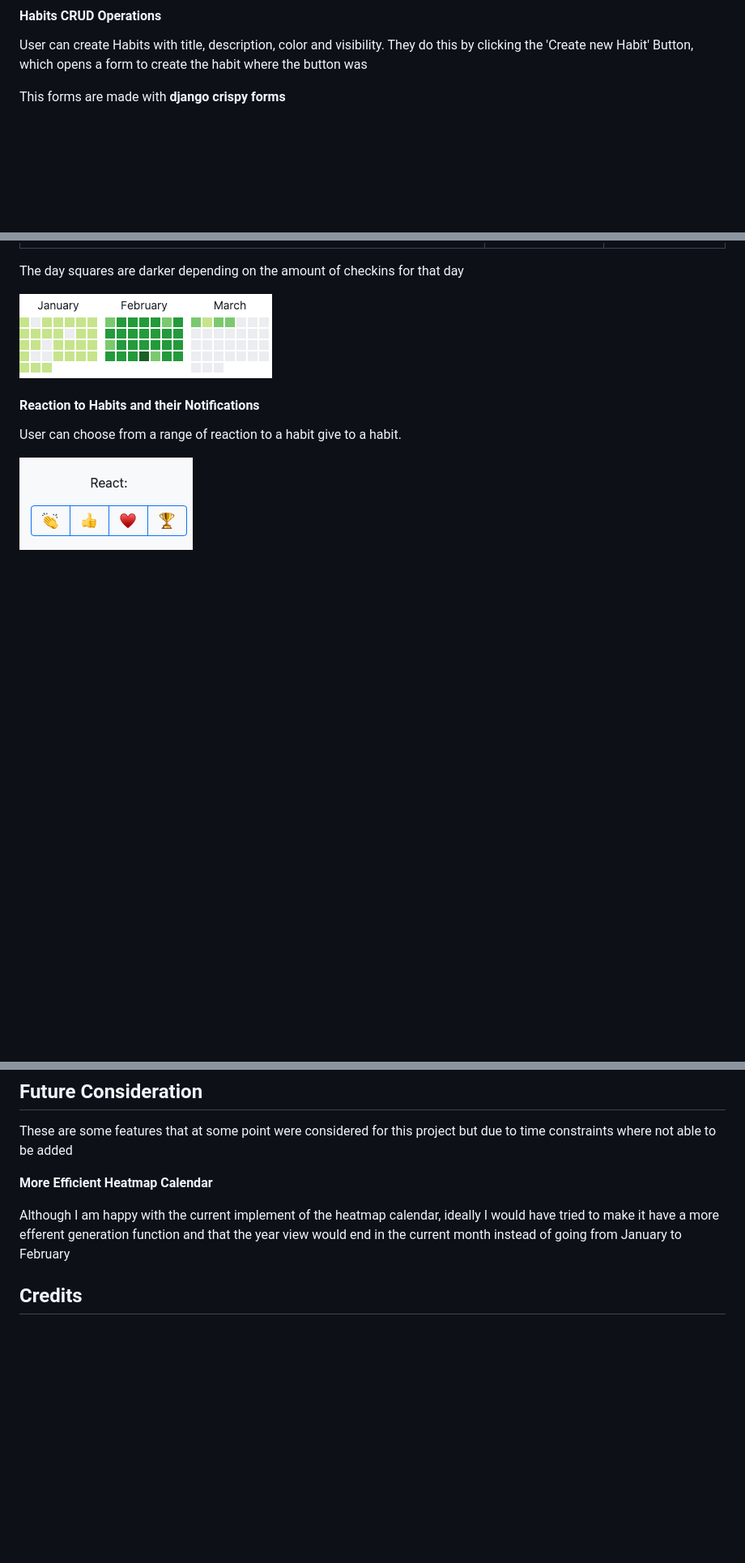
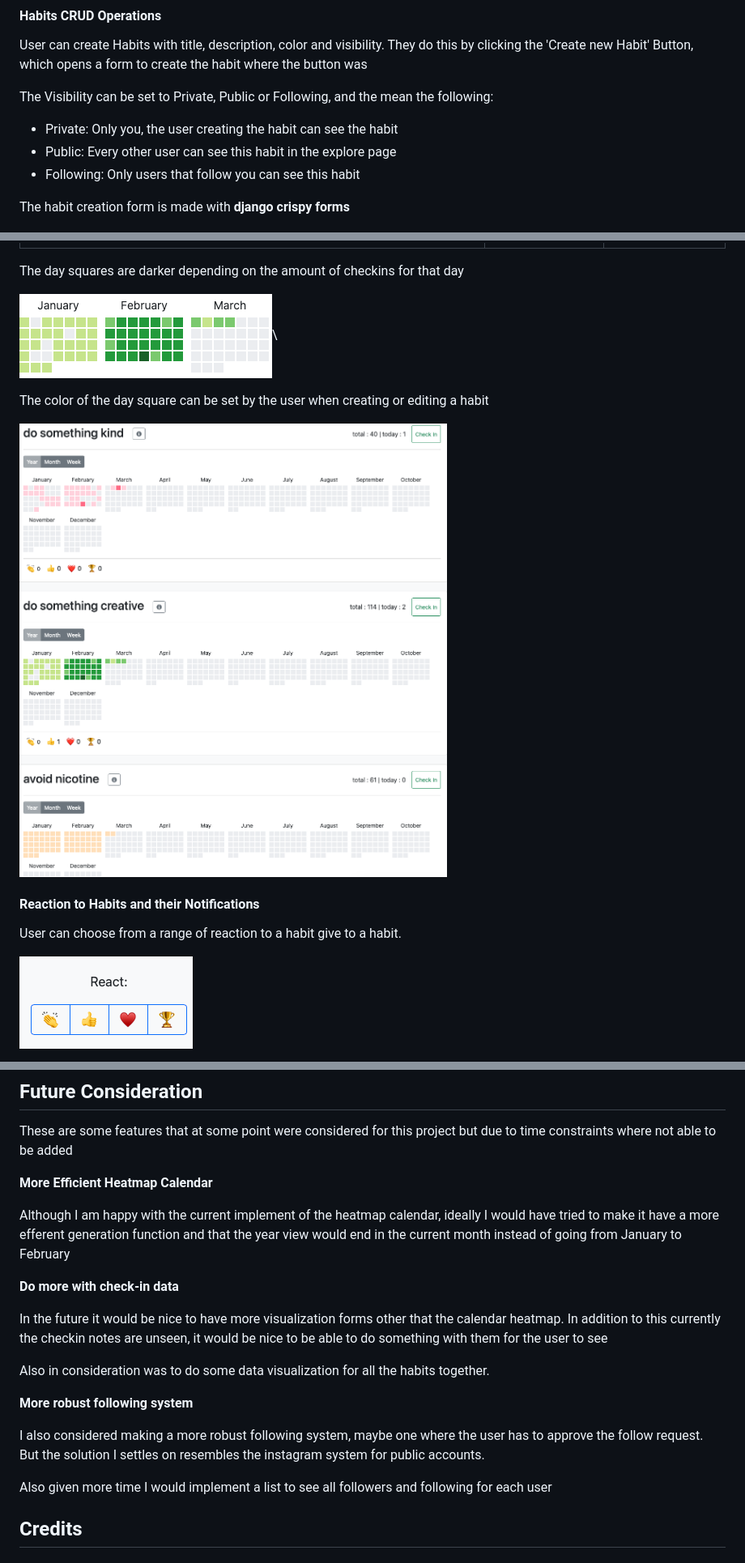
Before and after one commit to Mattds825/dailys-habit-tracker, a Markdown page: README.md, 3 parts joined by grey strips. Shown: that part at 81% size. GitHub-like rendering; pictures changed too: documentation/features/cal-different-colors.png (added); blank space fills up the shorter version.

```diff
--- a/README.md
+++ b/README.md
@@ -114,7 +168,13 @@ When user is on another user's habit page, the habit is show with the reaction s
 User can create Habits with title, description, color and visibility.
 They do this by clicking the 'Create new Habit' Button, which opens a form to create the habit where the button was
 
-This forms are made with **django crispy forms**
+The Visibility can be set to Private, Public or Following, and the mean the following:
+
+- Private: Only you, the user creating the habit can see the habit
+- Public: Every other user can see this habit in the explore page
+- Following: Only users that follow you can see this habit
+
+The habit creation form is made with **django crispy forms**
 
 ![create habit btn](/documentation/features/new-habit-btn.png)
 
@@ -163,7 +223,11 @@ This calendar can be set to year, month and week viewing modes.
 
 The day squares are darker depending on the amount of checkins for that day
 
-![calendar day color gradient](/documentation/features/cal-color-gradient.png)
+![calendar day color gradient](/documentation/features/cal-color-gradient.png)\
+
+The color of the day square can be set by the user when creating or editing a habit
+
+![calendar day different colors](/documentation/features/cal-different-colors.png)
 
 #### Reaction to Habits and their Notifications
 
@@ -443,6 +507,20 @@ These are some features that at some point were considered for this project but
 Although I am happy with the current implement of the heatmap calendar, ideally I would have tried to make it have a more efferent generation function
 and that the year view would end in the current month instead of going from January to February
 
+**Do more with check-in data**
+
+In the future it would be nice to have more visualization forms other that the calendar heatmap.  In addition to this currently the checkin notes are unseen,
+it would be nice to be able to do something with them for the user to see
+
+Also in consideration was to do some data visualization for all the habits together.
+
+**More robust following system**
+
+I also considered making a more robust following system, maybe one where the user has to approve the follow request. But the solution I settles on
+resembles the instagram system for public accounts.
+
+Also given more time I would implement a list to see all followers and following for each user
+
 ## Credits
 
 ### Technologies
```
Also changed, not shown: other parts of README.md (+56 -1 lines), TESTING.md (+107 -69 lines), 7 other files.
